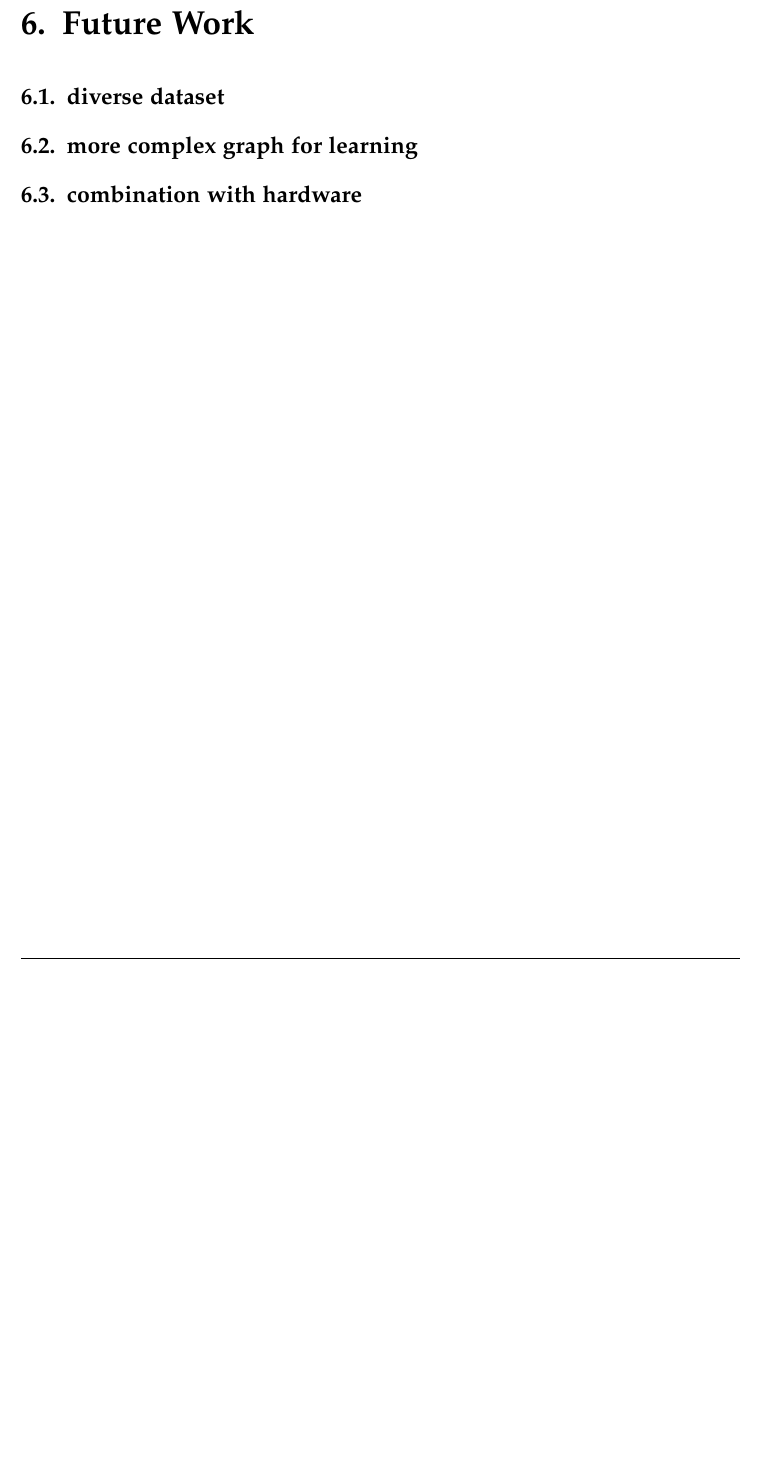
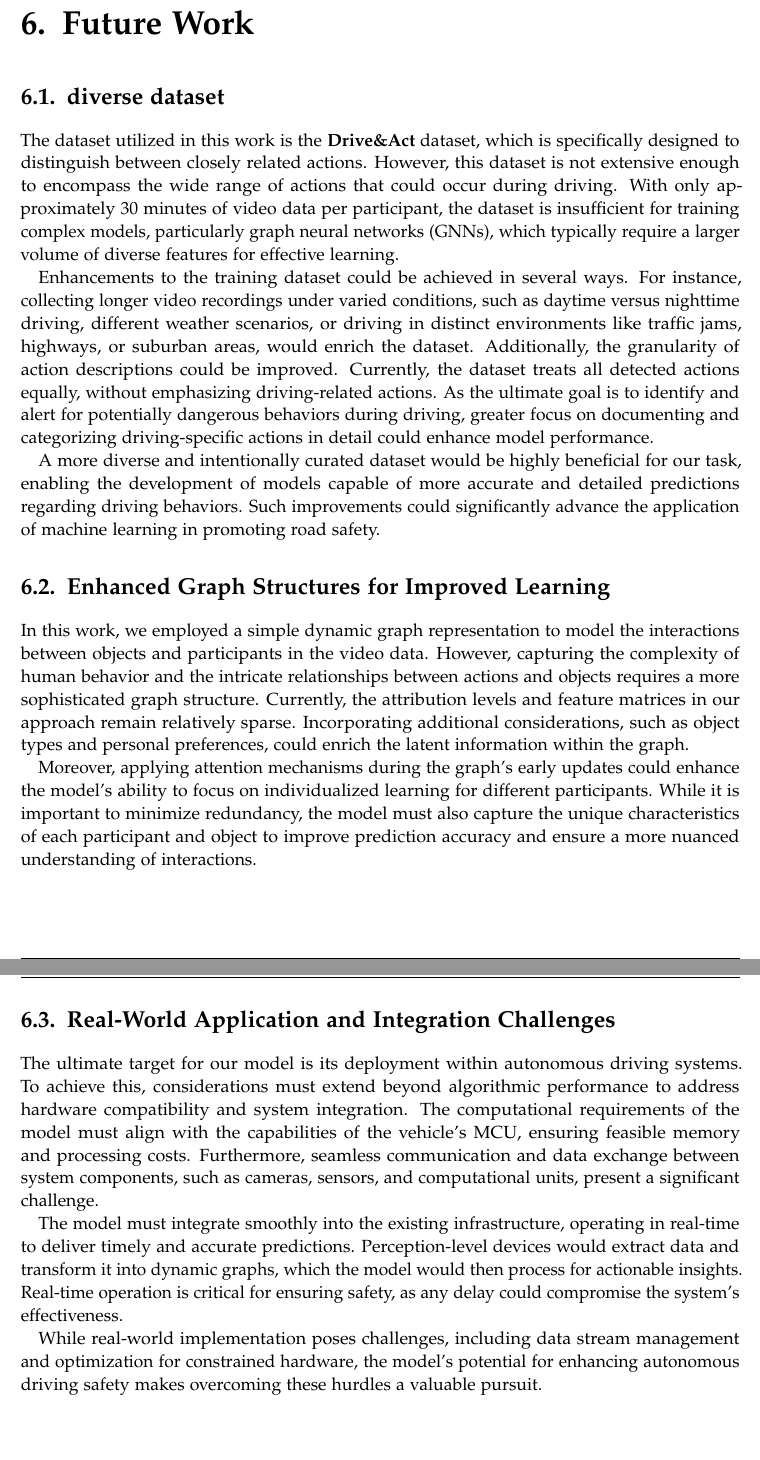
Before and after one commit to AnnaJiang1308/TUM-Thesis-for-Informatics-Template, a LaTeX thesis (main.tex, which reads chapters/06_futurework.tex): part of page 43 of 54 before the commit and two parts of pages 44 and 45 of 56 after it, the two joined at a grey line, cut so that both start at the same text, the shorter picture padded with empty space. Compiled offline with pdfLaTeX.

```diff
--- a/chapters/06_futurework.tex
+++ b/chapters/06_futurework.tex
@@ -2,10 +2,24 @@
 
 
 \section{diverse dataset}
-% TODO:
 
-\section{more complex graph for learning}
-% TODO:
+The dataset utilized in this work is the \textbf{Drive\&Act} dataset, which is specifically designed to distinguish between closely related actions. However, this dataset is not extensive enough to encompass the wide range of actions that could occur during driving. With only approximately 30 minutes of video data per participant, the dataset is insufficient for training complex models, particularly graph neural networks (GNNs), which typically require a larger volume of diverse features for effective learning.
 
-\section{combination with hardware}
-% TODO:
+Enhancements to the training dataset could be achieved in several ways. For instance, collecting longer video recordings under varied conditions, such as daytime versus nighttime driving, different weather scenarios, or driving in distinct environments like traffic jams, highways, or suburban areas, would enrich the dataset. Additionally, the granularity of action descriptions could be improved. Currently, the dataset treats all detected actions equally, without emphasizing driving-related actions. As the ultimate goal is to identify and alert for potentially dangerous behaviors during driving, greater focus on documenting and categorizing driving-specific actions in detail could enhance model performance.
+
+A more diverse and intentionally curated dataset would be highly beneficial for our task, enabling the development of models capable of more accurate and detailed predictions regarding driving behaviors. Such improvements could significantly advance the application of machine learning in promoting road safety.
+
+\section{Enhanced Graph Structures for Improved Learning}
+
+In this work, we employed a simple dynamic graph representation to model the interactions between objects and participants in the video data. However, capturing the complexity of human behavior and the intricate relationships between actions and objects requires a more sophisticated graph structure. Currently, the attribution levels and feature matrices in our approach remain relatively sparse. Incorporating additional considerations, such as object types and personal preferences, could enrich the latent information within the graph.
+
+Moreover, applying attention mechanisms during the graph's early updates could enhance the model's ability to focus on individualized learning for different participants. While it is important to minimize redundancy, the model must also capture the unique characteristics of each participant and object to improve prediction accuracy and ensure a more nuanced understanding of interactions.
+
+
+
+\section{Real-World Application and Integration Challenges}
+The ultimate target for our model is its deployment within autonomous driving systems. To achieve this, considerations must extend beyond algorithmic performance to address hardware compatibility and system integration. The computational requirements of the model must align with the capabilities of the vehicle's MCU, ensuring feasible memory and processing costs. Furthermore, seamless communication and data exchange between system components, such as cameras, sensors, and computational units, present a significant challenge.
+
+The model must integrate smoothly into the existing infrastructure, operating in real-time to deliver timely and accurate predictions. Perception-level devices would extract data and transform it into dynamic graphs, which the model would then process for actionable insights. Real-time operation is critical for ensuring safety, as any delay could compromise the system's effectiveness.
+
+While real-world implementation poses challenges, including data stream management and optimization for constrained hardware, the model's potential for enhancing autonomous driving safety makes overcoming these hurdles a valuable pursuit.
```
Also changed, not shown: chapters/02_background.tex (+1 -1 lines), chapters/03_relatedwork.tex (+1 -1 lines), chapters/05_evaluation.tex (+15 -15 lines), pages/appendix.tex (+2 -2 lines), chapters/07_conclusion.tex (line endings or trailing spaces), main.pdf.
